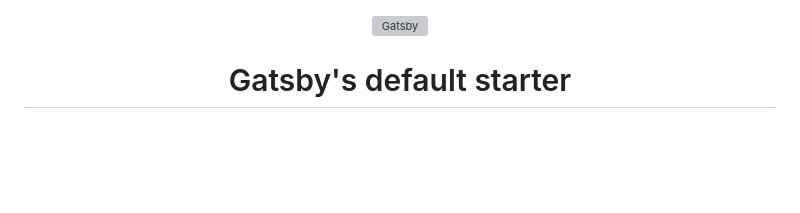
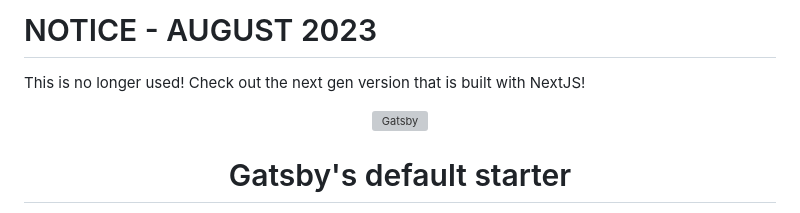
Before and after one commit to JB-26/website-portfolio, a Markdown page: README.md, the part around the change. GitHub-like rendering; blank space fills up the shorter version; grey boxes are pictures that could not be loaded.

```diff
--- a/README.md
+++ b/README.md
@@ -1,3 +1,6 @@
+# NOTICE - AUGUST 2023
+This is no longer used! Check out the next gen version that is built with NextJS!
+
 <!-- AUTO-GENERATED-CONTENT:START (STARTER) -->
 <p align="center">
   <a href="https://www.gatsbyjs.org">
```
